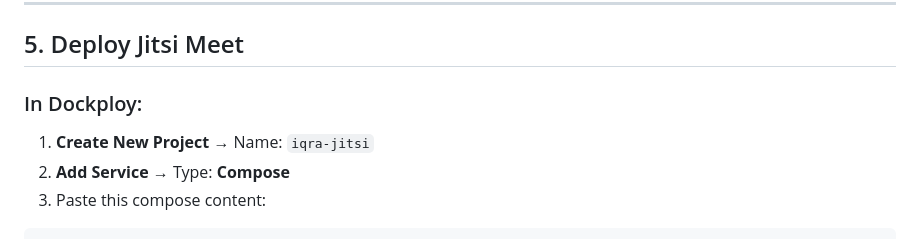
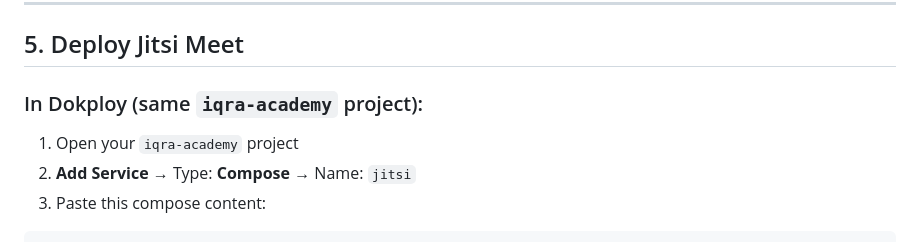
Before and after one commit to Novice130/iqra-academy, a Markdown page: docs/deployment-dockploy.md, the part around one of its changes. GitHub-like rendering.

````diff
--- a/docs/deployment-dockploy.md
+++ b/docs/deployment-dockploy.md
@@ -154,10 +158,10 @@ Expected: { "status": "ok", "database": "connected" }
 
 ## 5. Deploy Jitsi Meet
 
-### In Dockploy:
+### In Dokploy (same `iqra-academy` project):
 
-1. **Create New Project** → Name: `iqra-jitsi`
-2. **Add Service** → Type: **Compose**
+1. Open your `iqra-academy` project
+2. **Add Service** → Type: **Compose** → Name: `jitsi`
 3. Paste this compose content:
 
 ```yaml
````
Also changed, not shown: other parts of docs/deployment-dockploy.md (+15 -11 lines).
